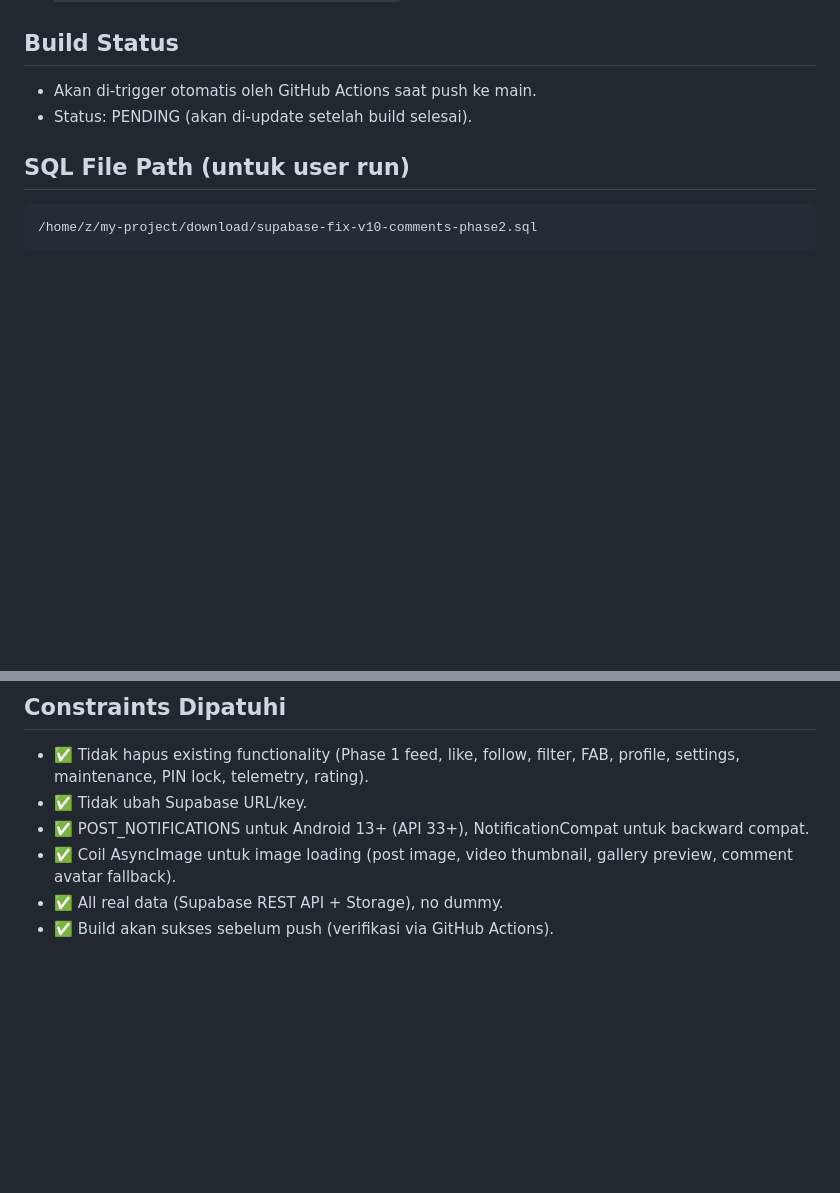
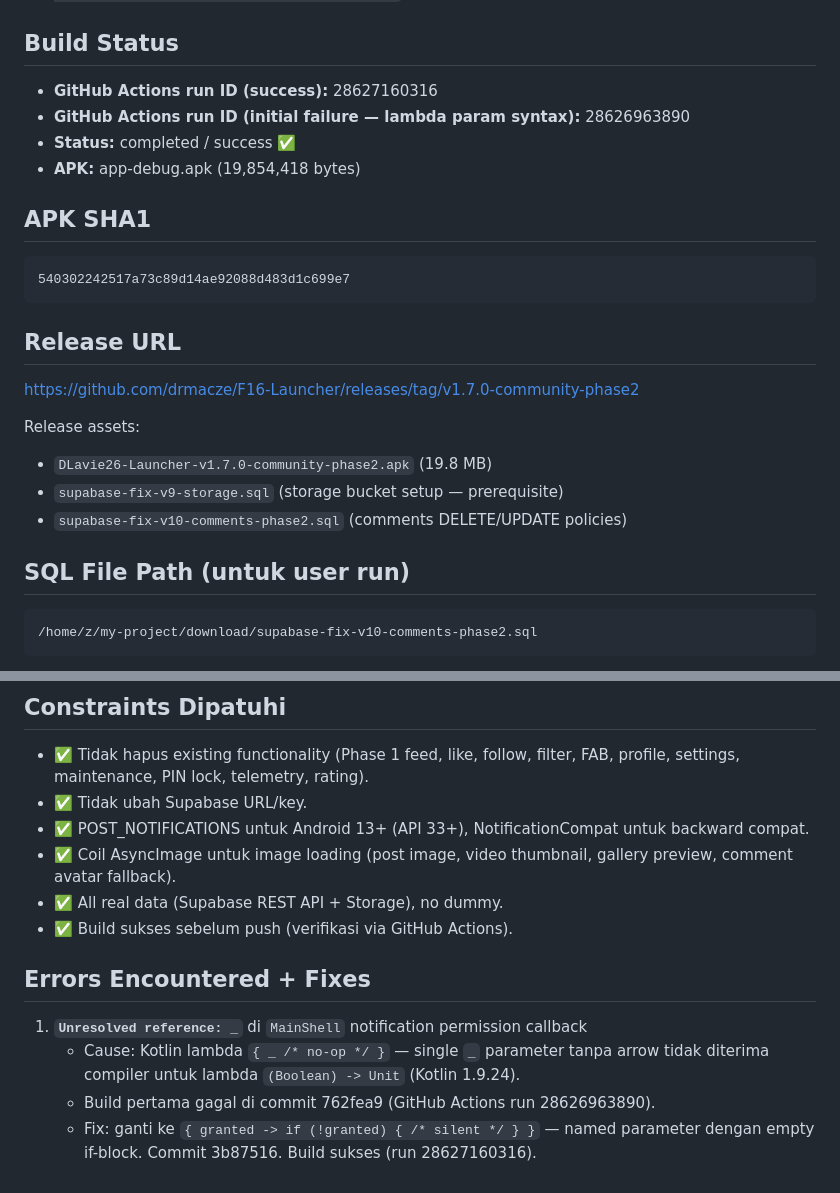
Before and after one commit to drmacze/F16-Launcher, a Markdown page: agent-ctx/community-phase2-main.md, 2 parts joined by grey strips. Drawn GitHub-style; blank space fills up the shorter version.

Commit message:
docs: update community-phase2 agent-ctx with build success + release info

````diff
--- a/agent-ctx/community-phase2-main.md
+++ b/agent-ctx/community-phase2-main.md
@@ -100,8 +100,25 @@ Implementasi 4 fitur Community Phase 2 di DLavie Launcher:
 
 ## Build Status
 
-- Akan di-trigger otomatis oleh GitHub Actions saat push ke main.
-- Status: PENDING (akan di-update setelah build selesai).
+- **GitHub Actions run ID (success):** 28627160316
+- **GitHub Actions run ID (initial failure — lambda param syntax):** 28626963890
+- **Status:** completed / success ✅
+- **APK:** app-debug.apk (19,854,418 bytes)
+
+## APK SHA1
+
+```
+540302242517a73c89d14ae92088d483d1c699e7
+```
+
+## Release URL
+
+https://github.com/drmacze/F16-Launcher/releases/tag/v1.7.0-community-phase2
+
+Release assets:
+- `DLavie26-Launcher-v1.7.0-community-phase2.apk` (19.8 MB)
+- `supabase-fix-v9-storage.sql` (storage bucket setup — prerequisite)
+- `supabase-fix-v10-comments-phase2.sql` (comments DELETE/UPDATE policies)
 
 ## SQL File Path (untuk user run)
 
@@ -141,4 +158,13 @@ storage bucket `community-images`.
 - ✅ Coil AsyncImage untuk image loading (post image, video thumbnail, gallery preview,
   comment avatar fallback).
 - ✅ All real data (Supabase REST API + Storage), no dummy.
-- ✅ Build akan sukses sebelum push (verifikasi via GitHub Actions).
+- ✅ Build sukses sebelum push (verifikasi via GitHub Actions).
+
+## Errors Encountered + Fixes
+
+1. **`Unresolved reference: _`** di `MainShell` notification permission callback
+   - Cause: Kotlin lambda `{ _ /* no-op */ }` — single `_` parameter tanpa arrow tidak
+     diterima compiler untuk lambda `(Boolean) -> Unit` (Kotlin 1.9.24).
+   - Build pertama gagal di commit 762fea9 (GitHub Actions run 28626963890).
+   - Fix: ganti ke `{ granted -> if (!granted) { /* silent */ } }` — named parameter
+     dengan empty if-block. Commit 3b87516. Build sukses (run 28627160316).
````
